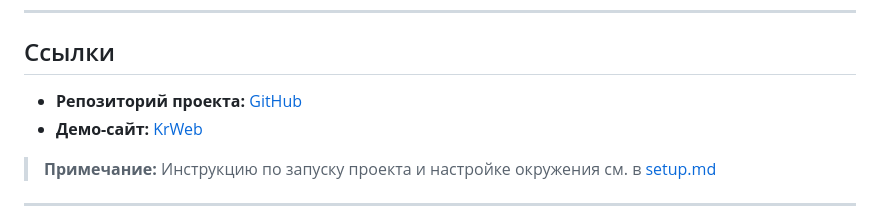
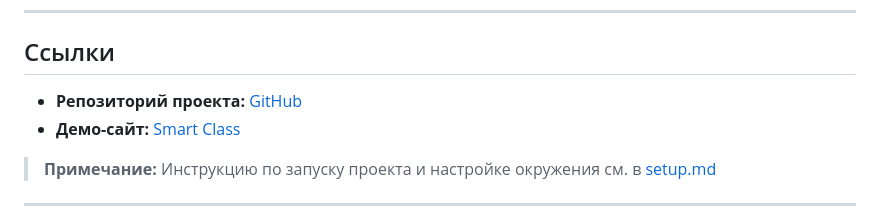
Before and after one commit to 124476/Smart_Class_web, a Markdown page: readme.md, the part around the change. Drawn GitHub-style.

Commit message:
Refresh: readme and setup

```diff
--- a/readme.md
+++ b/readme.md
@@ -49,8 +49,8 @@
 
 ## Ссылки
 
-- **Репозиторий проекта:** [GitHub](https://github.com/124476/DjangoExmple-Prerelease/)
-- **Демо-сайт:** [KrWeb](https://KrWeb.pythonanywhere.com/)
+- **Репозиторий проекта:** [GitHub](https://github.com/124476/Smart_Class_web/)
+- **Демо-сайт:** [Smart Class](https://demosmartclass.pythonanywhere.com/)
 
 > **Примечание:** Инструкцию по запуску проекта и настройке окружения см. в [setup.md](setup.md)
 
```
Also changed, not shown: setup.md (+3 -3 lines).
